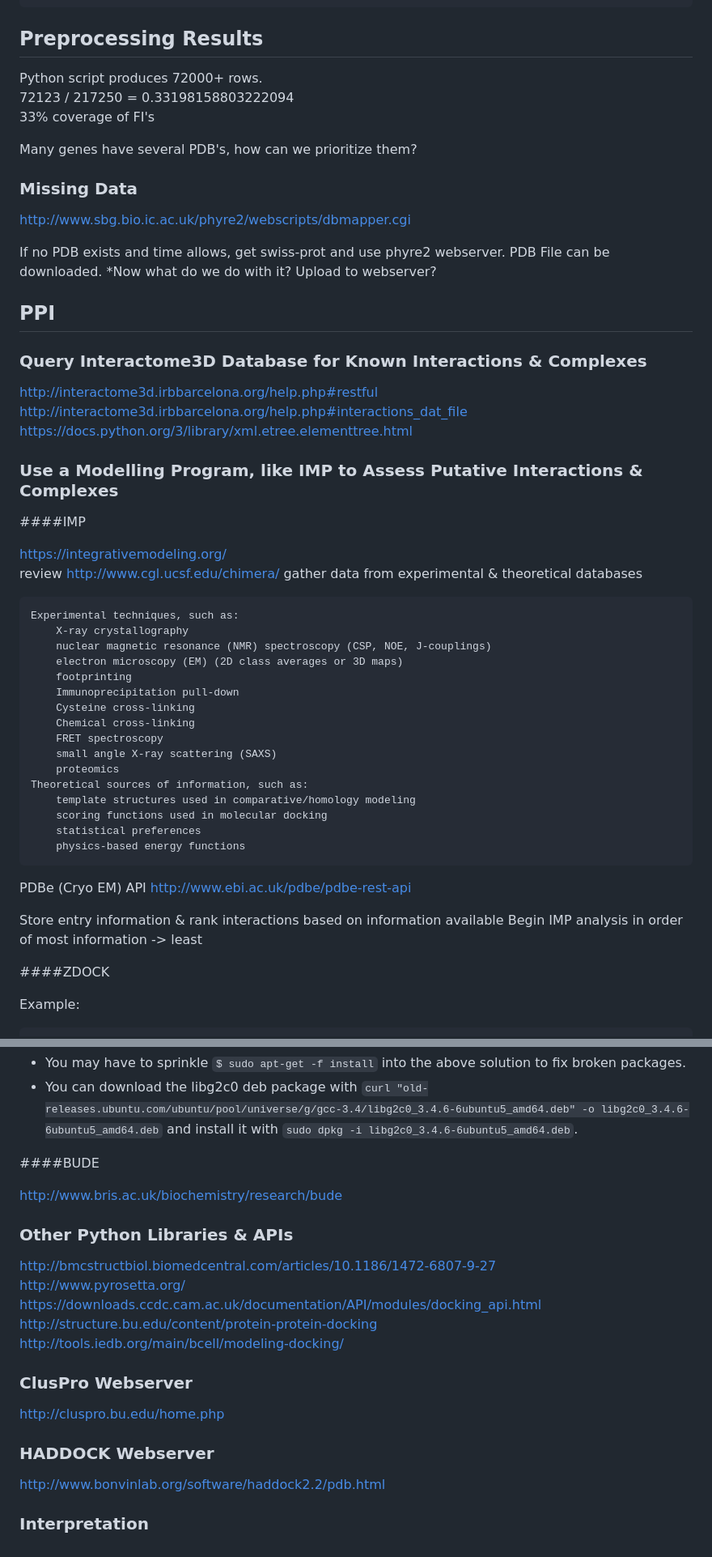
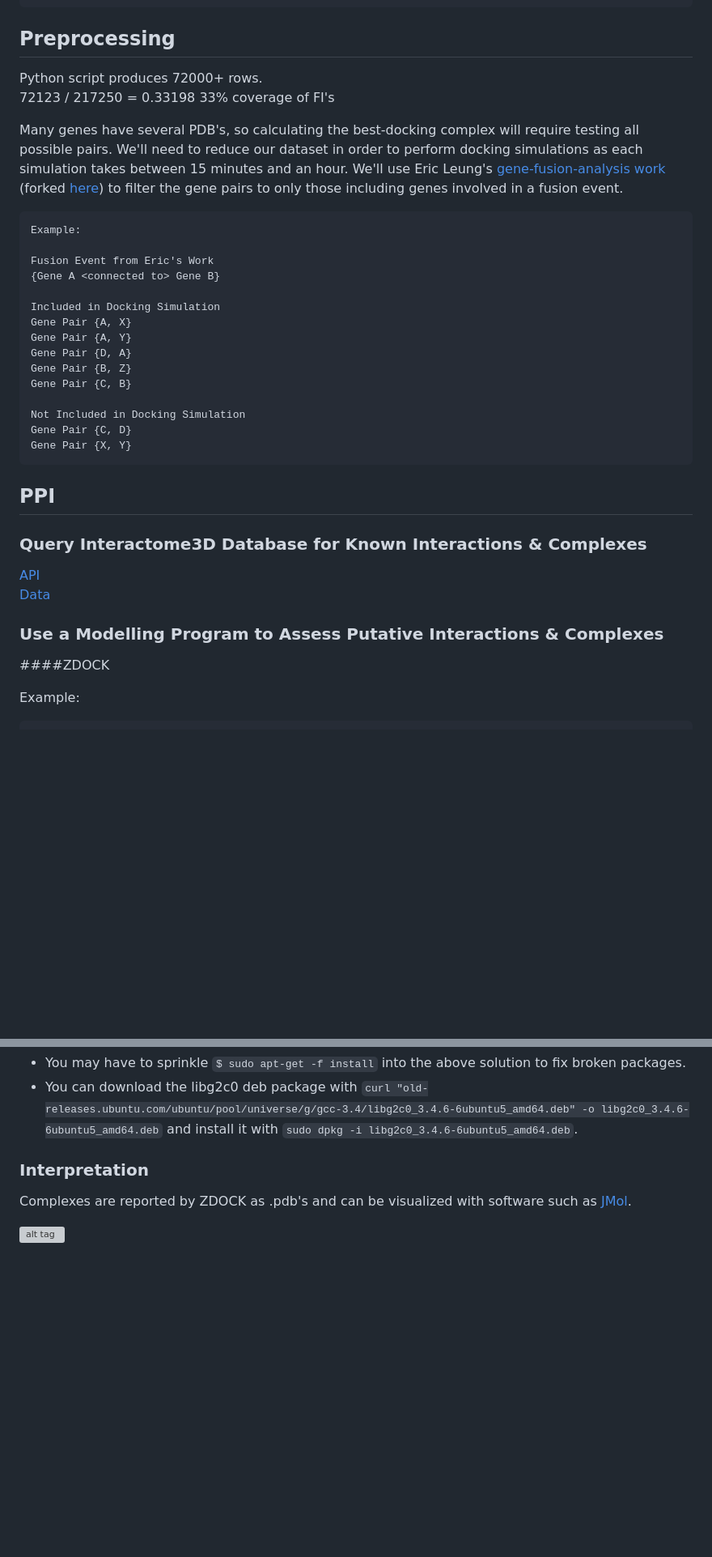
Before and after one commit to joshuaburkhart/ReactomeFIFusion, a Markdown page: doc/README.md, 2 parts joined by grey strips. Shown: that part at 81% size. GitHub-like rendering; blank space fills up the shorter version; grey boxes are pictures that could not be loaded.

````diff
--- a/doc/README.md
+++ b/doc/README.md
@@ -42,60 +44,40 @@ mg.querymany(geneSymbols,
              as_dataframe=True)
 ```
 
-## Preprocessing Results
+## Preprocessing
 
 Python script produces 72000+ rows.
-72123 / 217250 = 0.33198158803222094
+72123 / 217250 = 0.33198
 33% coverage of FI's
 
-Many genes have several PDB's, how can we prioritize them?
+Many genes have several PDB's, so calculating the best-docking complex will require testing all possible pairs. We'll need to reduce our dataset in order to perform docking simulations as each simulation takes between 15 minutes and an hour. We'll use Eric Leung's [gene-fusion-analysis work](https://github.com/erictleung/gene-fusion-analysis) (forked [here](https://github.com/joshuaburkhart/gene-fusion-analysis)) to filter the gene pairs to only those including genes involved in a fusion event.
 
-### Missing Data
+```
+Example:
 
-http://www.sbg.bio.ic.ac.uk/phyre2/webscripts/dbmapper.cgi
+Fusion Event from Eric's Work
+{Gene A <connected to> Gene B}
 
-If no PDB exists and time allows, get swiss-prot and use phyre2 webserver. PDB File can be downloaded. *Now what do we do with it? Upload to webserver?
+Included in Docking Simulation
+Gene Pair {A, X}
+Gene Pair {A, Y}
+Gene Pair {D, A}
+Gene Pair {B, Z}
+Gene Pair {C, B}
+
+Not Included in Docking Simulation
+Gene Pair {C, D}
+Gene Pair {X, Y}
+```
 
 ## PPI
 
 ### Query Interactome3D Database for Known Interactions & Complexes
 
-http://interactome3d.irbbarcelona.org/help.php#restful
-http://interactome3d.irbbarcelona.org/help.php#interactions_dat_file
-https://docs.python.org/3/library/xml.etree.elementtree.html
+[API](http://interactome3d.irbbarcelona.org/help.php#restful)
+[Data](http://interactome3d.irbbarcelona.org/help.php#interactions_dat_file)
 
-### Use a Modelling Program, like IMP to Assess Putative Interactions & Complexes
-
-
-####IMP
-
-https://integrativemodeling.org/
-review http://www.cgl.ucsf.edu/chimera/
-gather data from experimental & theoretical databases
-
-    Experimental techniques, such as:
-        X-ray crystallography
-        nuclear magnetic resonance (NMR) spectroscopy (CSP, NOE, J-couplings)
-        electron microscopy (EM) (2D class averages or 3D maps)
-        footprinting
-        Immunoprecipitation pull-down
-        Cysteine cross-linking
-        Chemical cross-linking
-        FRET spectroscopy
-        small angle X-ray scattering (SAXS)
-        proteomics
-    Theoretical sources of information, such as:
-        template structures used in comparative/homology modeling
-        scoring functions used in molecular docking
-        statistical preferences
-        physics-based energy functions
-
-PDBe (Cryo EM) API
-http://www.ebi.ac.uk/pdbe/pdbe-rest-api
-
-Store entry information & rank interactions based on information available
-Begin IMP analysis in order of most information -> least
-
+### Use a Modelling Program to Assess Putative Interactions & Complexes
 
 ####ZDOCK
 
@@ -152,22 +134,8 @@ Install Notes:
 - You may have to sprinkle ```$ sudo apt-get -f install``` into the above solution to fix broken packages.
 - You can download the libg2c0 deb package with ```curl "old-releases.ubuntu.com/ubuntu/pool/universe/g/gcc-3.4/libg2c0_3.4.6-6ubuntu5_amd64.deb" -o libg2c0_3.4.6-6ubuntu5_amd64.deb``` and install it with ```sudo dpkg -i libg2c0_3.4.6-6ubuntu5_amd64.deb```.
 
-####BUDE
+### Interpretation
 
-http://www.bris.ac.uk/biochemistry/research/bude
+Complexes are reported by ZDOCK as .pdb's and can be visualized with software such as [JMol](http://jmol.sourceforge.net/).
 
-### Other Python Libraries & APIs
-
-http://bmcstructbiol.biomedcentral.com/articles/10.1186/1472-6807-9-27
-http://www.pyrosetta.org/
-https://downloads.ccdc.cam.ac.uk/documentation/API/modules/docking_api.html
-http://structure.bu.edu/content/protein-protein-docking
-http://tools.iedb.org/main/bcell/modeling-docking/
-
-### ClusPro Webserver
-http://cluspro.bu.edu/home.php
-
-### HADDOCK Webserver
-http://www.bonvinlab.org/software/haddock2.2/pdb.html
-
-### Interpretation
+![alt tag](../data/output/vis/3MAX-2XAQ/complex1.png)
````
Also changed, not shown: other parts of doc/README.md (+7 -5 lines), doc/vis/PipelineSchematic.png (added), 1 other file.
